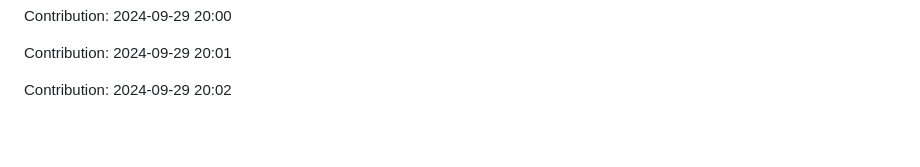
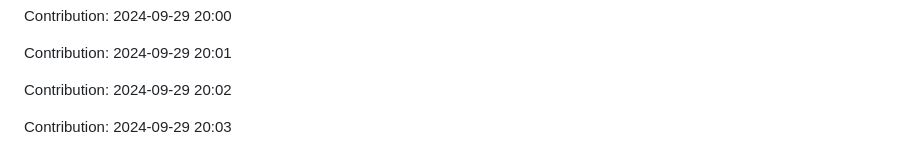
Before and after one commit to orion9ftf/scrapping-ruby-python, a Markdown page: README.md, the part around the change. GitHub-like rendering; blank space fills up the shorter version.

Commit message:
"Contribution: 2024-09-29 20:03"

```diff
--- a/README.md
+++ b/README.md
@@ -2673,3 +2673,5 @@ Contribution: 2024-09-29 20:00
 Contribution: 2024-09-29 20:01
 
 Contribution: 2024-09-29 20:02
+
+Contribution: 2024-09-29 20:03
```
